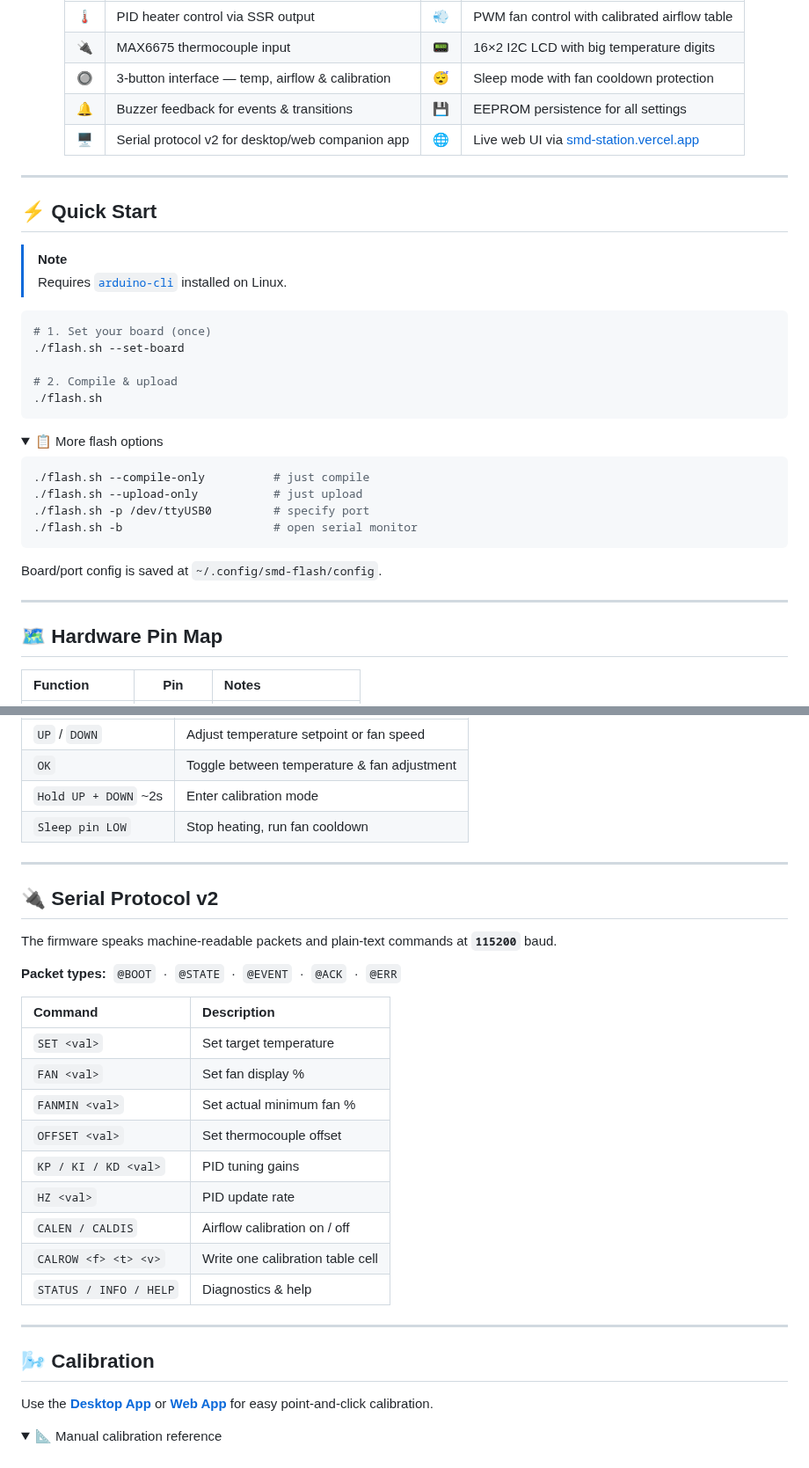
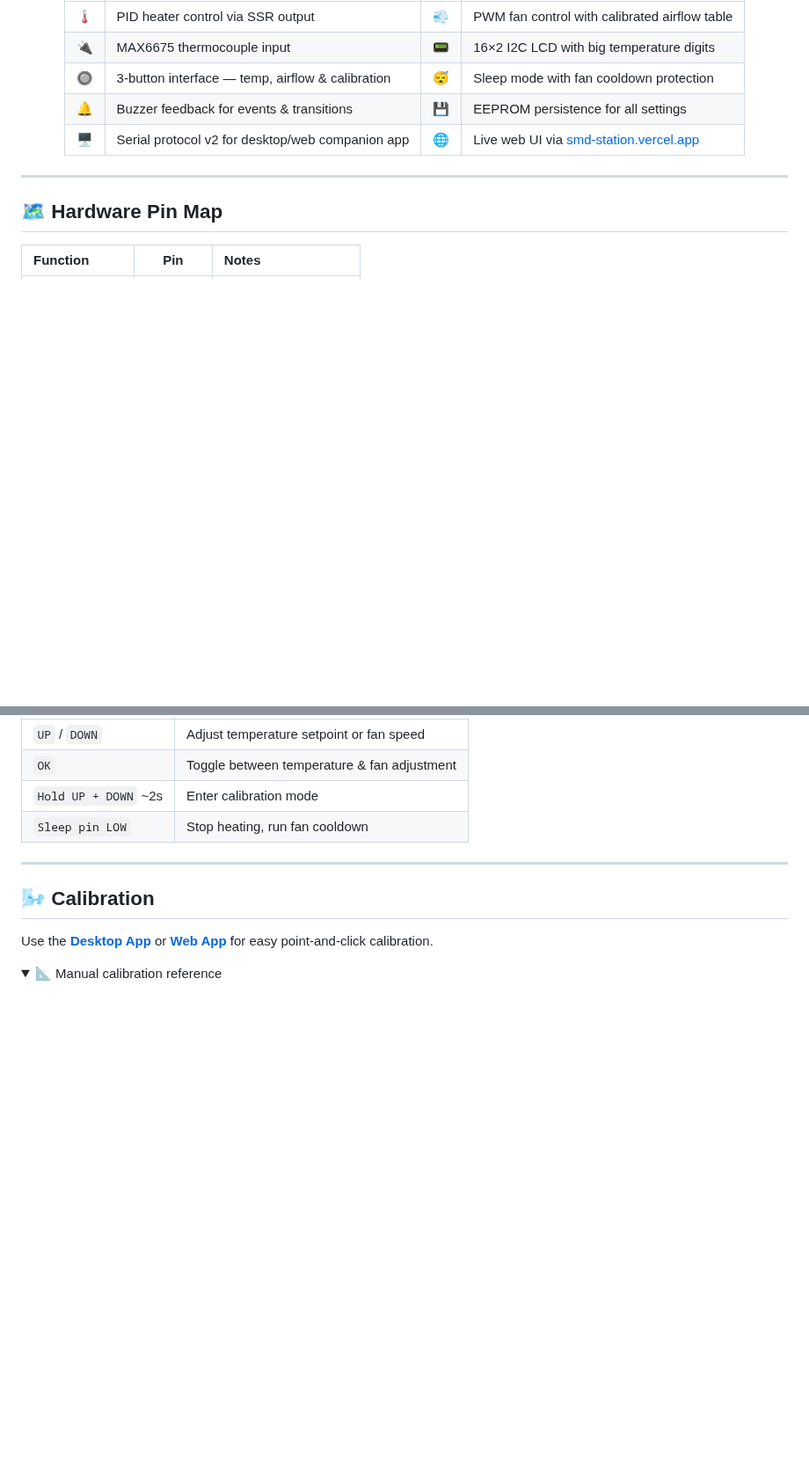
Before and after one commit to Frazix12/SMD-Rework-Station, a Markdown page: README.md, 2 parts joined by grey strips. Shown at 88% size. Rendered like a GitHub page; folded sections open; blank space fills up the shorter version.

````diff
--- a/README.md
+++ b/README.md
@@ -29,35 +28,6 @@
 | 🖥️ | Serial protocol v2 for desktop/web companion app | 🌐 | Live web UI via [smd-station.vercel.app](https://smd-station.vercel.app/) |
 
 </div>
-
----
-
-## ⚡ Quick Start
-
-> [!NOTE]
-> Requires [`arduino-cli`](https://arduino.github.io/arduino-cli/) installed on Linux.
-
-```bash
-# 1. Set your board (once)
-./flash.sh --set-board
-
-# 2. Compile & upload
-./flash.sh
-```
-
-<details>
-<summary>📋 More flash options</summary>
-
-```bash
-./flash.sh --compile-only          # just compile
-./flash.sh --upload-only           # just upload
-./flash.sh -p /dev/ttyUSB0         # specify port
-./flash.sh -b                      # open serial monitor
-```
-
-Board/port config is saved at `~/.config/smd-flash/config`.
-
-</details>
 
 ---
 
@@ -90,26 +60,6 @@ Board/port config is saved at `~/.config/smd-flash/config`.
 
 ---
 
-## 🔌 Serial Protocol v2
-
-The firmware speaks machine-readable packets and plain-text commands at **`115200`** baud.
-
-**Packet types:** &nbsp;`@BOOT` &nbsp;·&nbsp; `@STATE` &nbsp;·&nbsp; `@EVENT` &nbsp;·&nbsp; `@ACK` &nbsp;·&nbsp; `@ERR`
-
-| Command | Description |
-|:---|:---|
-| `SET <val>` | Set target temperature |
-| `FAN <val>` | Set fan display % |
-| `FANMIN <val>` | Set actual minimum fan % |
-| `OFFSET <val>` | Set thermocouple offset |
-| `KP / KI / KD <val>` | PID tuning gains |
-| `HZ <val>` | PID update rate |
-| `CALEN / CALDIS` | Airflow calibration on / off |
-| `CALROW <f> <t> <v>` | Write one calibration table cell |
-| `STATUS / INFO / HELP` | Diagnostics & help |
-
----
-
 ## 🌬️ Calibration
 
 Use the [**Desktop App**](https://github.com/Frazix12/SMD-Rework-Station/releases) or [**Web App**](https://smd-station.vercel.app/) for easy point-and-click calibration.
````
Also changed, not shown: other parts of README.md (+31 -8 lines), docs/Schematic.jpg (added), docs/screenshots/table.png (renamed from docs/screenshots/trable.png), 5 other files.
